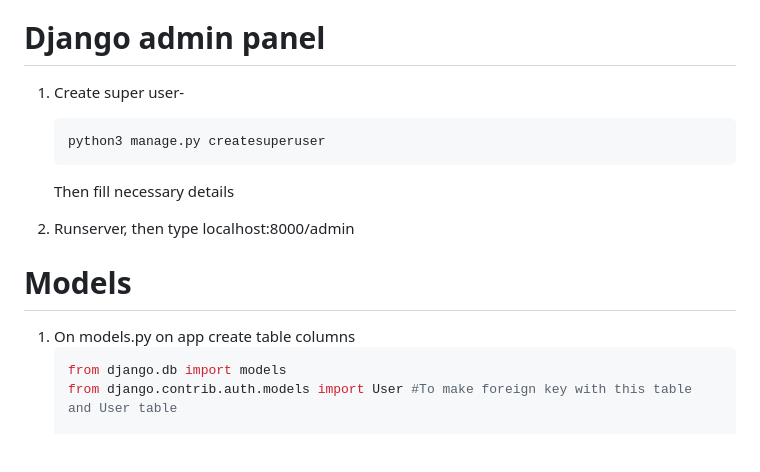
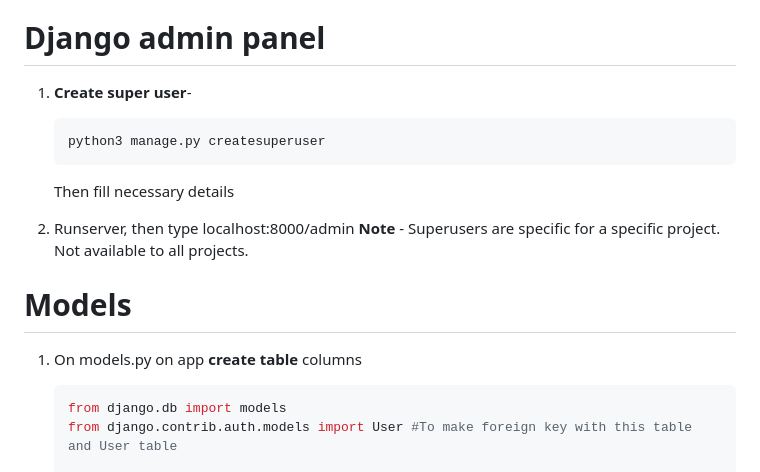
Before and after one commit to CodingInGene/Django, a Markdown page: Tutorial.md, the part around the change printed below. GitHub-like rendering; blank space fills up the shorter version.

````diff
--- a/Tutorial.md
+++ b/Tutorial.md
@@ -90,18 +90,19 @@
 
 # Django admin panel
 
-1. Create super user-
+1. **Create super user**-
 	```bash
 	python3 manage.py createsuperuser
 	```
 	Then fill necessary details
 
 2. Runserver, then type localhost:8000/admin
+	**Note** - Superusers are specific for a specific project. Not available to all projects.
 
 
 # Models
 
-1. On models.py on app create table columns
+1. On models.py on app **create table** columns
 	```python
 	from django.db import models
 	from django.contrib.auth.models import User	#To make foreign key with this table and User table
````
Also changed, not shown: other parts of Tutorial.md (+191 -3 lines).
